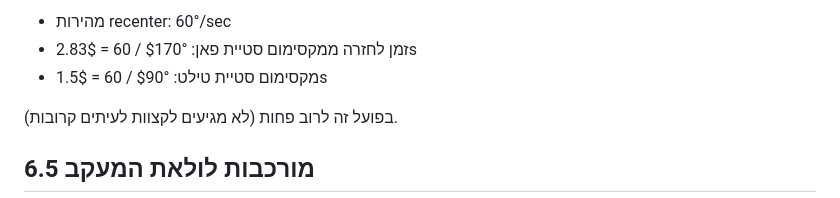
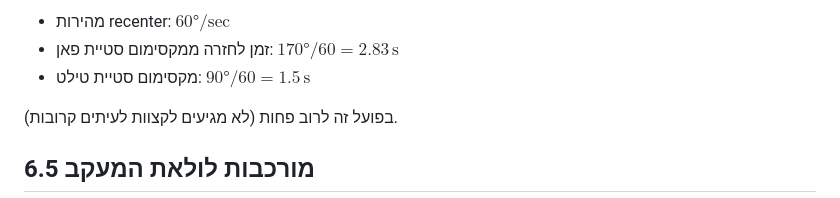
Before and after one commit to Adamzvulun/pi, a Markdown page: book/chapters/06-algorithms-in-detail.md, the part around one of its changes. Drawn GitHub-style.

```diff
--- a/book/chapters/06-algorithms-in-detail.md
+++ b/book/chapters/06-algorithms-in-detail.md
@@ -475,7 +404,7 @@ $$c_{30} = c_0 \cdot 0.95^{30} \approx c_0 \cdot 0.215$$
 
-- מהירות recenter: 60°/sec
-- זמן לחזרה ממקסימום סטיית פאן: $170° / 60 = 2.83$s
-- מקסימום סטיית טילט: $90° / 60 = 1.5$s
+- מהירות recenter: $60°/\mathrm{sec}$
+- זמן לחזרה ממקסימום סטיית פאן: $170° / 60 = 2.83\,\mathrm{s}$
+- מקסימום סטיית טילט: $90° / 60 = 1.5\,\mathrm{s}$
 
 בפועל זה לרוב פחות (לא מגיעים לקצוות לעיתים קרובות).
 
```
Also changed, not shown: other parts of book/chapters/06-algorithms-in-detail.md (+8 -79 lines).
